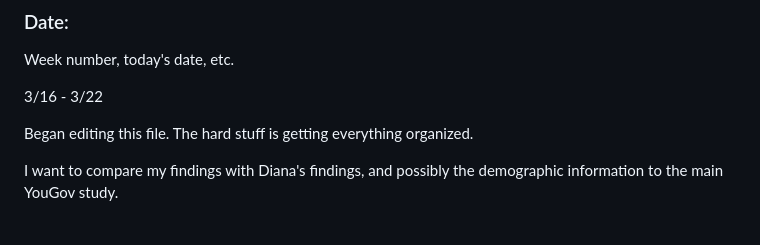
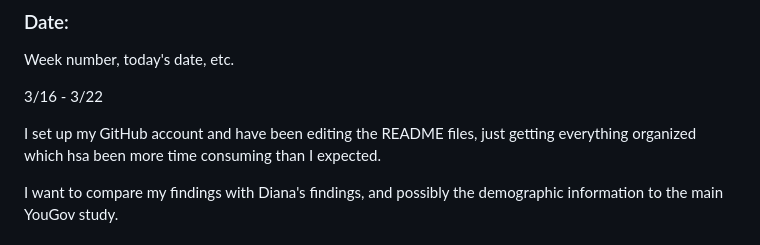
Before and after one commit to kendall-beaver/misinformation-study, a Markdown page: analysis/logs/log_kendallbeaver.md, the part around the change. GitHub-like rendering.

```diff
--- a/analysis/logs/log_kendallbeaver.md
+++ b/analysis/logs/log_kendallbeaver.md
@@ -31,7 +31,7 @@ Week number, today's date, etc.
 
 3/16 - 3/22
 
-Began editing this file. The hard stuff is getting everything organized.
+I set up my GitHub account and have been editing the README files, just getting everything organized which hsa been more time consuming than I expected.
 
 I want to compare my findings with Diana's findings, and possibly the demographic information to the main YouGov study.
 
```
